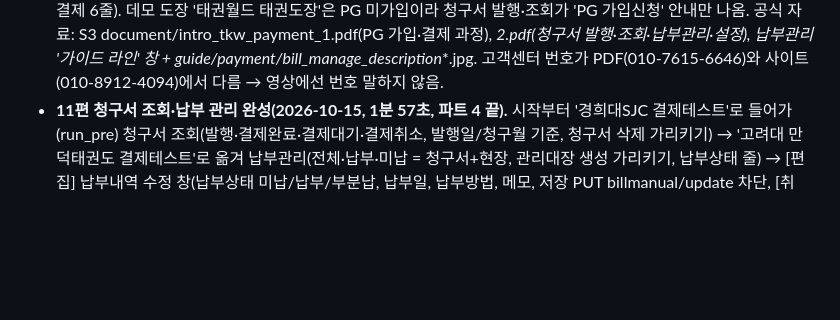
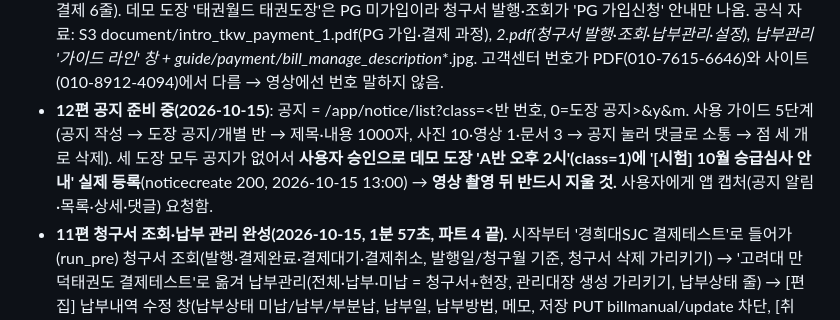
Before and after one commit to BobFunding/success, a Markdown page: memory.md, the part around the change. Rendered like a GitHub page; blank space fills up the shorter version.

Commit message:
memory: 12편 공지 조사, 승인받은 시험 공지 등록 기록(촬영 뒤 삭제 예정)
Co-Authored-By: Claude Opus 5.5 <noreply@anthropic.com>
Claude-Session: https://claude.ai/code/session_01UxopLsqMtRyDLFPr3412xx

```diff
--- a/memory.md
+++ b/memory.md
@@ -271,6 +271,7 @@
   - 1편 재현 PC 결과(267px)는 사이트 변경이 아님: 클라우드 녹화는 기준과 0px. 회원 유형 화면이 다 그려지기 전에 위치를 재는 경우로 의심 → 사용자 PC의 output/자가점검/1편/log_rec.json 받아 확인 중.
 - **[사용자 지시 2026-10-15] 보내기 전에 돌발 컷을 먼저 잡는다.** 완성본을 보내기 전 화면 전환 구간(페이지 이동, 휴대폰·안내 화면 전환 앞뒤)을 0.25초 간격으로 훑어 빈 화면·검은 화면·이전 화면이 비치는 곳·급한 줌 변화가 없는지 확인하고, 있으면 고친 뒤 보낸다. 사용자가 지적하기 전에 실수를 없애 토큰을 아낀다.
 - **10편 결제 테스트 도장(같은 데모 계정)**: '경희대SJC 결제테스트'(dojang 9, PG 가입됨, 김태풍 10/02 수련비 18만 원 청구서 결제대기 — 보호자 번호로 감), '고려대 만덕태권도 결제테스트'(dojang 568, PG 가입됨, 납부관리에 현장결제 6줄). 데모 도장 '태권월드 태권도장'은 PG 미가입이라 청구서 발행·조회가 'PG 가입신청' 안내만 나옴. 공식 자료: S3 document/intro_tkw_payment_1.pdf(PG 가입·결제 과정), _2.pdf(청구서 발행·조회·납부관리·설정), 납부관리 '가이드 라인' 창 + guide/payment/bill_manage_description_*.jpg. 고객센터 번호가 PDF(010-7615-6646)와 사이트(010-8912-4094)에서 다름 → 영상에선 번호 말하지 않음.
+- **12편 공지 준비 중(2026-10-15)**: 공지 = /app/notice/list?class=<반 번호, 0=도장 공지>&y&m. 사용 가이드 5단계(공지 작성 → 도장 공지/개별 반 → 제목·내용 1000자, 사진 10·영상 1·문서 3 → 공지 눌러 댓글로 소통 → 점 세 개로 삭제). 세 도장 모두 공지가 없어서 **사용자 승인으로 데모 도장 'A반 오후 2시'(class=1)에 '[시험] 10월 승급심사 안내' 실제 등록**(noticecreate 200, 2026-10-15 13:00) → **영상 촬영 뒤 반드시 지울 것.** 사용자에게 앱 캡처(공지 알림·목록·상세·댓글) 요청함.
 - **11편 청구서 조회·납부 관리 완성(2026-10-15, 1분 57초, 파트 4 끝).** 시작부터 '경희대SJC 결제테스트'로 들어가(run_pre) 청구서 조회(발행·결제완료·결제대기·결제취소, 발행일/청구월 기준, 청구서 삭제 가리키기) → '고려대 만덕태권도 결제테스트'로 옮겨 납부관리(전체·납부·미납 = 청구서+현장, 관리대장 생성 가리키기, 납부상태 줄) → [편집] 납부내역 수정 창(납부상태 미납/납부/부분납, 납부일, 납부방법, 메모, 저장 PUT billmanual/update 차단, [취소]) → 납부 통계차트. 스크립트 ep11.
   - **시작 전 공부(사용자 지시)**: RULES.md 다시 읽음 — 길이 1분30초~최대 2~3분, 로딩은 잘라 내기, 결과 화면 1~2초. 9편(3분32초)은 길이 규칙을 넘었었음.
   - **보내기 전 손질 도구 `tutorials/taekwonworld/postfix.py`**: scan(0.1초 단위 빈 화면 후보) → 프레임 보고 고름 → fix(규칙 json: freeze 는 다음 완성 화면으로 덮되 **자막 띠(아래 140px)는 두고**, cut 은 목소리 없는 로딩만 영상·소리 함께 잘라 SRT 도 당김). 처음엔 자막까지 덮어 다음 문장 자막이 0.6초 먼저 나왔던 실수 → 띠 제외로 고침.
```
